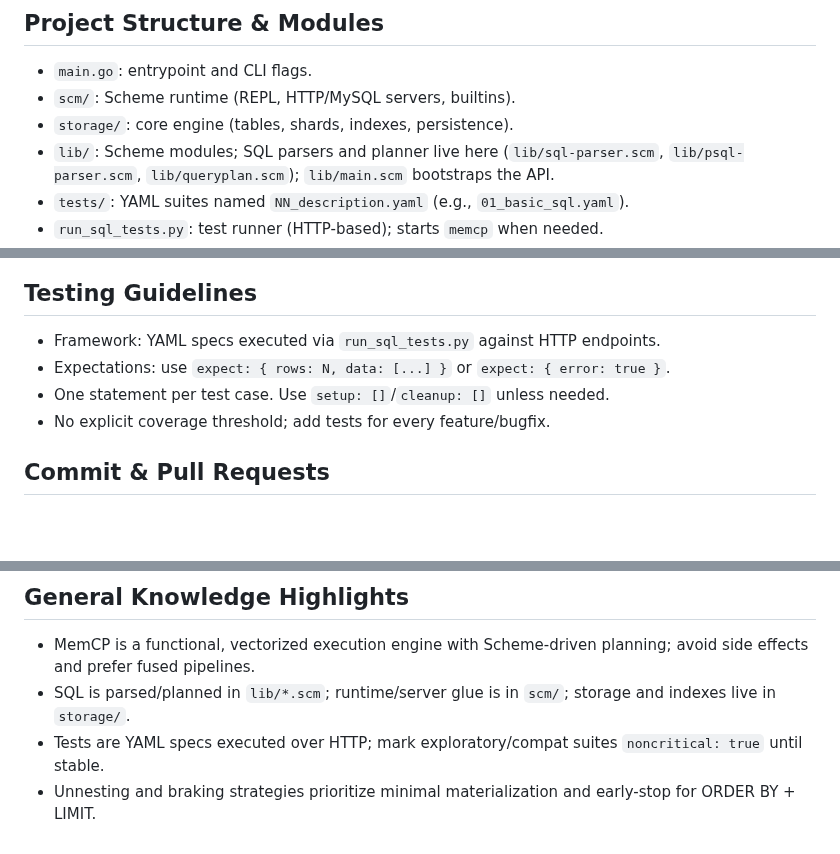
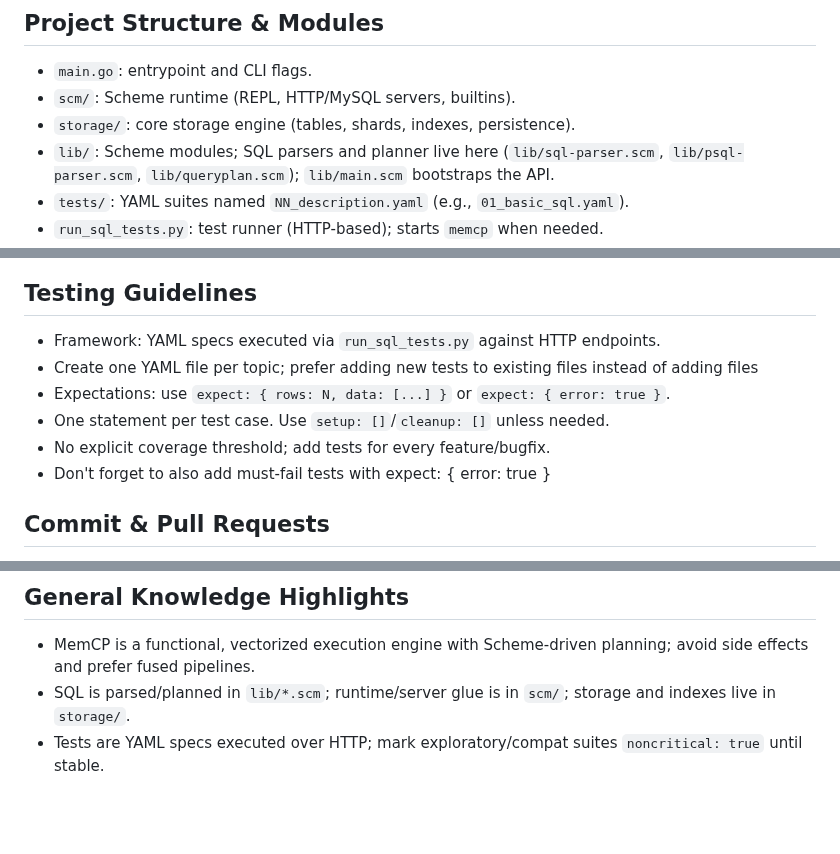
Before and after one commit to launix-de/memcp, a Markdown page: AGENTS.md, 3 parts joined by grey strips. GitHub-like rendering; blank space fills up the shorter version.

```diff
--- a/AGENTS.md
+++ b/AGENTS.md
@@ -3,7 +3,7 @@
 ## Project Structure & Modules
 - `main.go`: entrypoint and CLI flags.
 - `scm/`: Scheme runtime (REPL, HTTP/MySQL servers, builtins).
-- `storage/`: core engine (tables, shards, indexes, persistence).
+- `storage/`: core storage engine (tables, shards, indexes, persistence).
 - `lib/`: Scheme modules; SQL parsers and planner live here (`lib/sql-parser.scm`, `lib/psql-parser.scm`, `lib/queryplan.scm`); `lib/main.scm` bootstraps the API.
 - `tests/`: YAML suites named `NN_description.yaml` (e.g., `01_basic_sql.yaml`).
 - `run_sql_tests.py`: test runner (HTTP-based); starts `memcp` when needed.
@@ -48,9 +48,11 @@
 
 ## Testing Guidelines
 - Framework: YAML specs executed via `run_sql_tests.py` against HTTP endpoints.
+- Create one YAML file per topic; prefer adding new tests to existing files instead of adding files
 - Expectations: use `expect: { rows: N, data: [...] }` or `expect: { error: true }`.
 - One statement per test case. Use `setup: []`/`cleanup: []` unless needed.
 - No explicit coverage threshold; add tests for every feature/bugfix.
+- Don't forget to also add must-fail tests with expect: { error: true }
 
 ## Commit & Pull Requests
 - Commits: small, incremental, and descriptive (what/why). Run tests before pushing. If an agent co-authored changes, include a `Co-Authored-By:` trailer.
@@ -151,4 +142,3 @@ Testing Optimizer Changes
 - MemCP is a functional, vectorized execution engine with Scheme-driven planning; avoid side effects and prefer fused pipelines.
 - SQL is parsed/planned in `lib/*.scm`; runtime/server glue is in `scm/`; storage and indexes live in `storage/`.
 - Tests are YAML specs executed over HTTP; mark exploratory/compat suites `noncritical: true` until stable.
-- Unnesting and braking strategies prioritize minimal materialization and early-stop for ORDER BY + LIMIT.
```
Also changed, not shown: other parts of AGENTS.md (+7 -18 lines).
